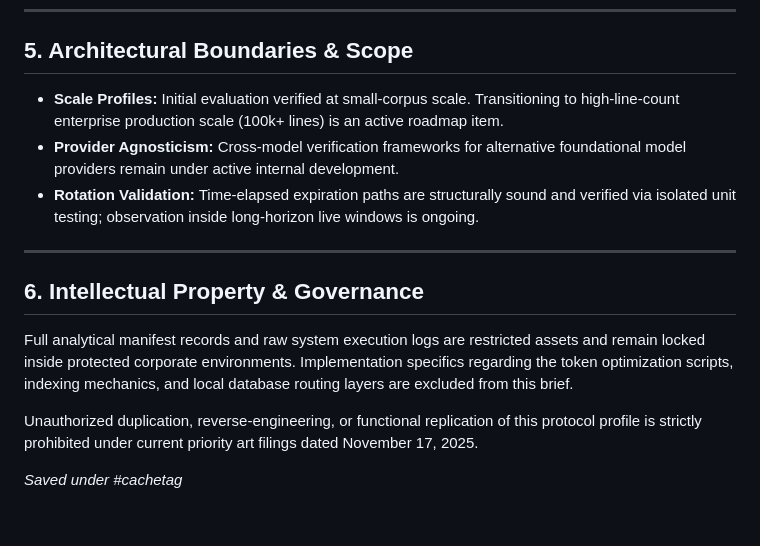
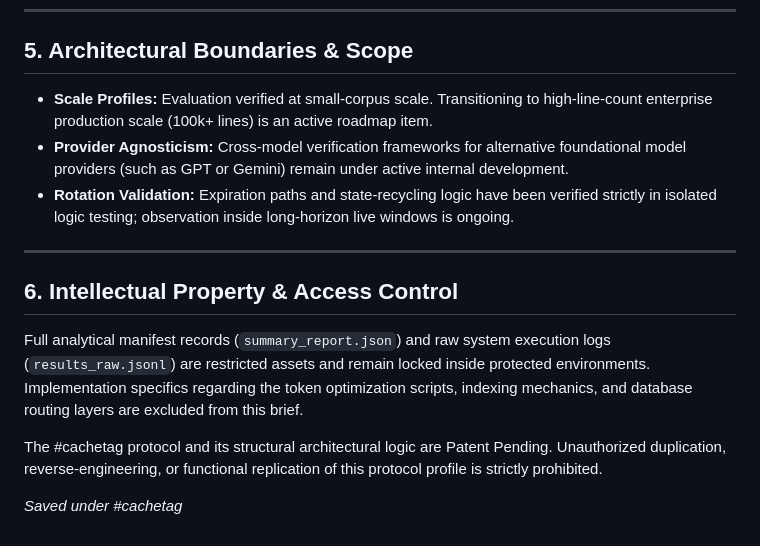
Before and after one commit to denalawless/cachetag, a Markdown page: VALIDATION.md, the part around one of its changes. Rendered like a GitHub page.

```diff
--- a/VALIDATION.md
+++ b/VALIDATION.md
@@ -49,15 +52,15 @@ Blended performance metrics across baseline context registration and subsequent
 ---
 
 ## 5. Architectural Boundaries & Scope
-- **Scale Profiles:** Initial evaluation verified at small-corpus scale. Transitioning to high-line-count enterprise production scale (100k+ lines) is an active roadmap item.
-- **Provider Agnosticism:** Cross-model verification frameworks for alternative foundational model providers remain under active internal development.
-- **Rotation Validation:** Time-elapsed expiration paths are structurally sound and verified via isolated unit testing; observation inside long-horizon live windows is ongoing.
+- **Scale Profiles:** Evaluation verified at small-corpus scale. Transitioning to high-line-count enterprise production scale (100k+ lines) is an active roadmap item.
+- **Provider Agnosticism:** Cross-model verification frameworks for alternative foundational model providers (such as GPT or Gemini) remain under active internal development.
+- **Rotation Validation:** Expiration paths and state-recycling logic have been verified strictly in isolated logic testing; observation inside long-horizon live windows is ongoing.
 
 ---
 
-## 6. Intellectual Property & Governance
-Full analytical manifest records and raw system execution logs are restricted assets and remain locked inside protected corporate environments. Implementation specifics regarding the token optimization scripts, indexing mechanics, and local database routing layers are excluded from this brief.
+## 6. Intellectual Property & Access Control
+Full analytical manifest records (`summary_report.json`) and raw system execution logs (`results_raw.jsonl`) are restricted assets and remain locked inside protected environments. Implementation specifics regarding the token optimization scripts, indexing mechanics, and database routing layers are excluded from this brief.
 
-Unauthorized duplication, reverse-engineering, or functional replication of this protocol profile is strictly prohibited under current priority art filings dated November 17, 2025.
+The #cachetag protocol and its structural architectural logic are Patent Pending. Unauthorized duplication, reverse-engineering, or functional replication of this protocol profile is strictly prohibited.
 
 *Saved under #cachetag*
```
Also changed, not shown: other parts of VALIDATION.md (+19 -16 lines).
